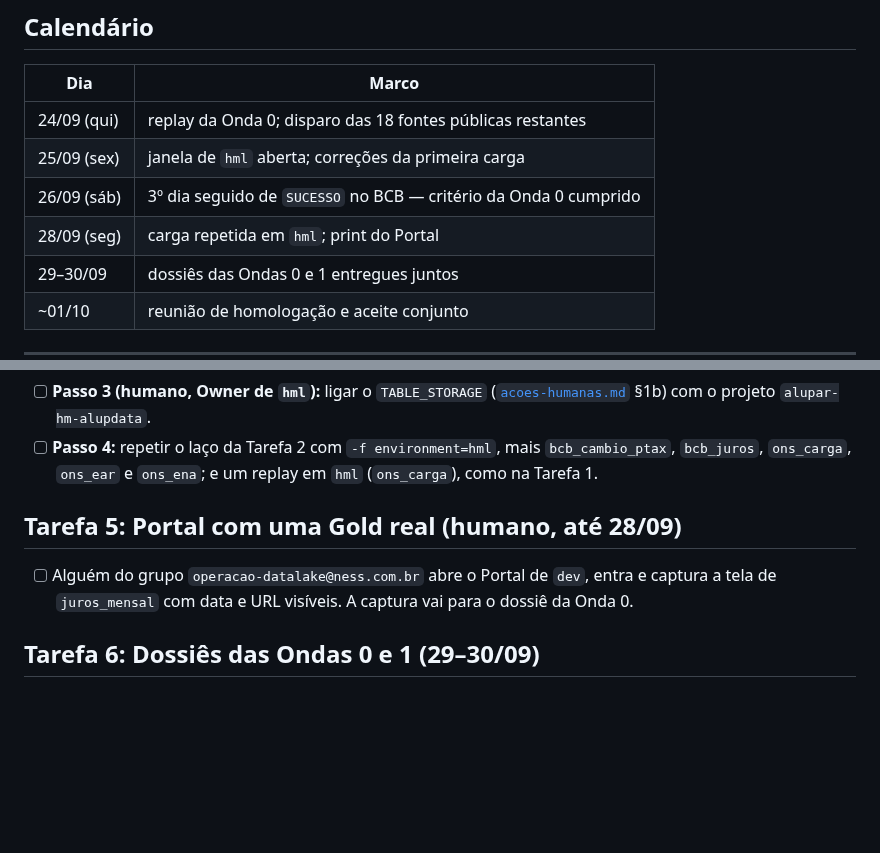
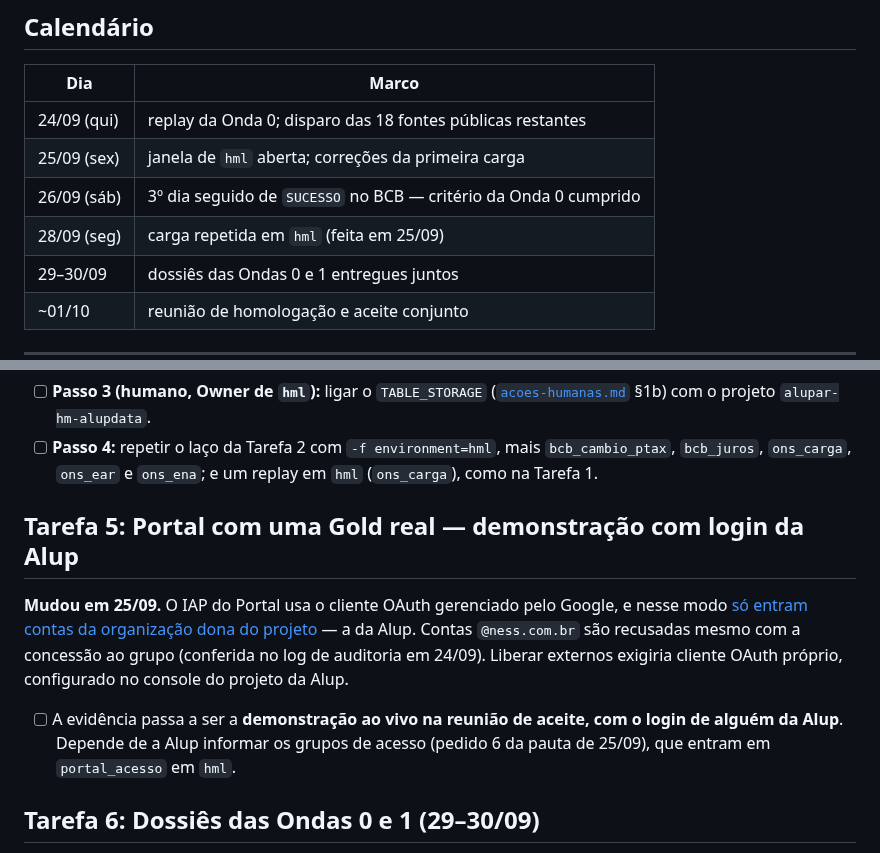
Before and after one commit to nessenergy/Alupdatalake, a Markdown page: docs/planos/2026-09-24-aceleracao-do-faturamento.md, 2 parts joined by grey strips. GitHub-like rendering; blank space fills up the shorter version.

Commit message:
docs: o Portal so admite contas da Alup, e a evidencia vira demonstracao no aceite (#242)
O IAP com cliente OAuth gerenciado pelo Google so admite contas da
organizacao dona do projeto; contas da ness. sao recusadas mesmo com a
concessao ao grupo. Registra tambem a carga completa de hml e o replay.

```diff
--- a/docs/planos/2026-09-24-aceleracao-do-faturamento.md
+++ b/docs/planos/2026-09-24-aceleracao-do-faturamento.md
@@ -43,7 +43,7 @@ datas daquele para as Ondas 0 e 1; o resto dele continua valendo.
 | 24/09 (qui) | replay da Onda 0; disparo das 18 fontes públicas restantes |
 | 25/09 (sex) | janela de `hml` aberta; correções da primeira carga |
 | 26/09 (sáb) | 3º dia seguido de `SUCESSO` no BCB — critério da Onda 0 cumprido |
-| 28/09 (seg) | carga repetida em `hml`; print do Portal |
+| 28/09 (seg) | carga repetida em `hml` (feita em 25/09) |
 | 29–30/09 | dossiês das Ondas 0 e 1 entregues juntos |
 | ~01/10 | reunião de homologação e aceite conjunto |
 
@@ -162,11 +162,17 @@ conectores_sem_agendamento = ["hubspot_negocios", "bbce_curva_forward", "tempook
   `bcb_cambio_ptax`, `bcb_juros`, `ons_carga`, `ons_ear` e `ons_ena`; e um replay
   em `hml` (`ons_carga`), como na Tarefa 1.
 
-## Tarefa 5: Portal com uma Gold real (humano, até 28/09)
+## Tarefa 5: Portal com uma Gold real — demonstração com login da Alup
 
-- [ ] Alguém do grupo `operacao-datalake@ness.com.br` abre o Portal de `dev`,
-  entra e captura a tela de `juros_mensal` com data e URL visíveis. A captura
-  vai para o dossiê da Onda 0.
+**Mudou em 25/09.** O IAP do Portal usa o cliente OAuth gerenciado pelo
+Google, e nesse modo [só entram contas da organização dona do projeto](https://docs.cloud.google.com/iap/docs/managed-oauth-client)
+— a da Alup. Contas `@ness.com.br` são recusadas mesmo com a concessão ao grupo
+(conferida no log de auditoria em 24/09). Liberar externos exigiria cliente
+OAuth próprio, configurado no console do projeto da Alup.
+
+- [ ] A evidência passa a ser a **demonstração ao vivo na reunião de aceite,
+  com o login de alguém da Alup**. Depende de a Alup informar os grupos de
+  acesso (pedido 6 da pauta de 25/09), que entram em `portal_acesso` em `hml`.
 
 ## Tarefa 6: Dossiês das Ondas 0 e 1 (29–30/09)
 
```
Also changed, not shown: docs/acoes-humanas.md (+1 -1 lines), docs/status.md (+6 -0 lines).
